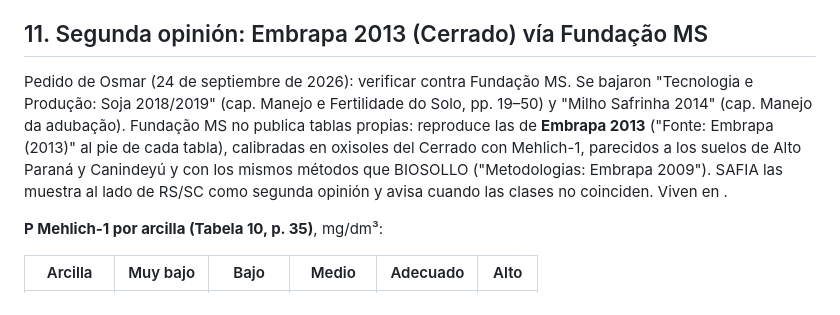
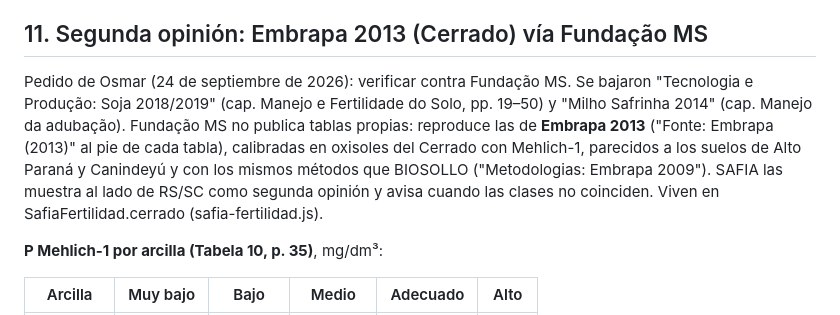
Before and after one commit to OsmarDaSilva/safia, a Markdown page: FUNDAMENTOS_FERTILIDAD_RSSC.md, the part around the change. Rendered like a GitHub page.

Commit message:
Fundamentos: corregir la frase de la sección 11
Co-Authored-By: Claude Fable 5.1 <noreply@anthropic.com>

```diff
--- a/FUNDAMENTOS_FERTILIDAD_RSSC.md
+++ b/FUNDAMENTOS_FERTILIDAD_RSSC.md
@@ -113,7 +113,7 @@ Las clases de P (crítico 12/15 por dos clases de arcilla), de K (crítico únic
 
 ## 11. Segunda opinión: Embrapa 2013 (Cerrado) vía Fundação MS
 
-Pedido de Osmar (24 de septiembre de 2026): verificar contra Fundação MS. Se bajaron "Tecnologia e Produção: Soja 2018/2019" (cap. Manejo e Fertilidade do Solo, pp. 19–50) y "Milho Safrinha 2014" (cap. Manejo da adubação). Fundação MS no publica tablas propias: reproduce las de **Embrapa 2013** ("Fonte: Embrapa (2013)" al pie de cada tabla), calibradas en oxisoles del Cerrado con Mehlich-1, parecidos a los suelos de Alto Paraná y Canindeyú y con los mismos métodos que BIOSOLLO ("Metodologias: Embrapa 2009"). SAFIA las muestra al lado de RS/SC como segunda opinión y avisa cuando las clases no coinciden. Viven en .
+Pedido de Osmar (24 de septiembre de 2026): verificar contra Fundação MS. Se bajaron "Tecnologia e Produção: Soja 2018/2019" (cap. Manejo e Fertilidade do Solo, pp. 19–50) y "Milho Safrinha 2014" (cap. Manejo da adubação). Fundação MS no publica tablas propias: reproduce las de **Embrapa 2013** ("Fonte: Embrapa (2013)" al pie de cada tabla), calibradas en oxisoles del Cerrado con Mehlich-1, parecidos a los suelos de Alto Paraná y Canindeyú y con los mismos métodos que BIOSOLLO ("Metodologias: Embrapa 2009"). SAFIA las muestra al lado de RS/SC como segunda opinión y avisa cuando las clases no coinciden. Viven en SafiaFertilidad.cerrado (safia-fertilidad.js).
 
 **P Mehlich-1 por arcilla (Tabela 10, p. 35)**, mg/dm³:
 
```
